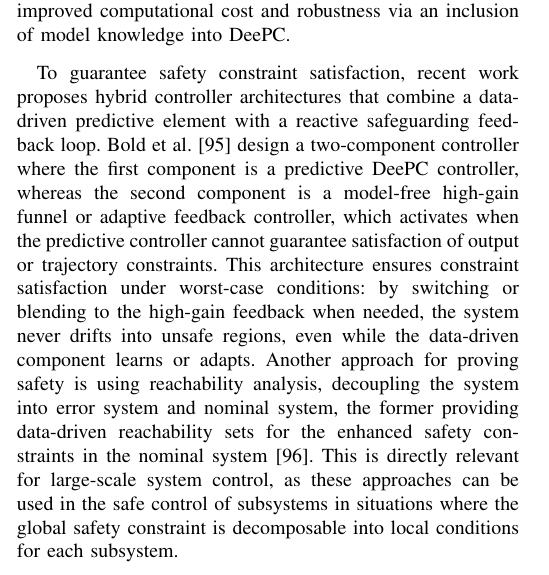
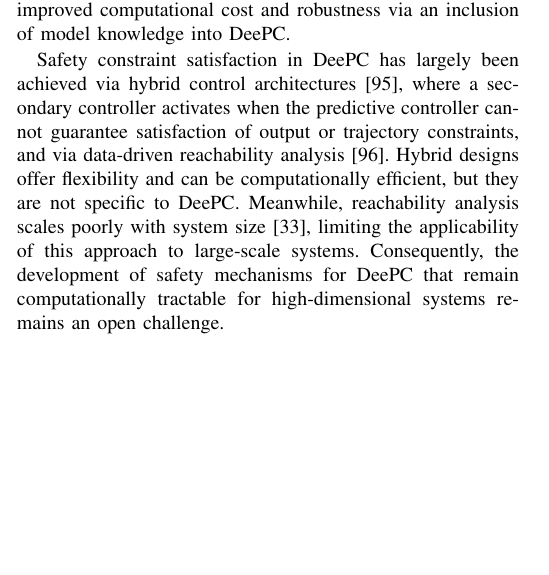
Before and after one commit to dominikw1/DDC-for-LSS, a LaTeX paper (template.tex): part of one column of page 7 of 19, cut so that both start at the same text, the shorter picture padded with empty space. Compiled offline with pdfLaTeX.

Commit message:
deepc safety

```diff
--- a/template.tex
+++ b/template.tex
@@ -1107,25 +1107,14 @@ For partially known systems, hybrid data-enabled predictive control~\cite{watson
 presents an approach providing improved computational cost and robustness
 via an inclusion of model knowledge into DeePC.
 
-To guarantee safety constraint satisfaction,
-recent work proposes hybrid controller architectures
-that combine a data-driven predictive element
-with a reactive safeguarding feedback loop.
-Bold et al.~\cite{bold2025two} design a two-component controller where
-the first component is a predictive DeePC controller, whereas the second component is a model-free high-gain funnel or adaptive feedback controller, which activates when the predictive controller cannot guarantee satisfaction of output or trajectory constraints.
-This architecture ensures constraint satisfaction
-under worst-case conditions: by switching or
-blending to the high-gain feedback when needed,
-the system never drifts into unsafe regions,
-even while the data-driven component learns or adapts.
-Another approach for proving safety is using reachability analysis,
-decoupling the system into error system and nominal system,
-the former providing data-driven reachability sets
-for the enhanced safety constraints
-in the nominal system~\cite{li2024robust}.
-This is directly relevant for large-scale system control, as these approaches
-can be used in the safe control of subsystems in situations where the global safety
-constraint is decomposable into local conditions for each subsystem.
+Safety constraint satisfaction in DeePC has largely been achieved via
+hybrid control architectures~\cite{bold2025two},
+where a secondary controller
+activates when the predictive controller cannot guarantee satisfaction of output or trajectory constraints, and
+via data-driven reachability analysis~\cite{li2024robust}.
+Hybrid designs offer flexibility and can be computationally efficient, but they are not specific to DeePC.
+Meanwhile, reachability analysis scales poorly with system size~\cite{leeman2023predictive}, limiting the applicability of this approach to large-scale systems.
+Consequently, the development of safety mechanisms for DeePC that remain computationally tractable for high-dimensional systems remains an open challenge.
 
 \subsection{Reinforcement Learning}
 
```
